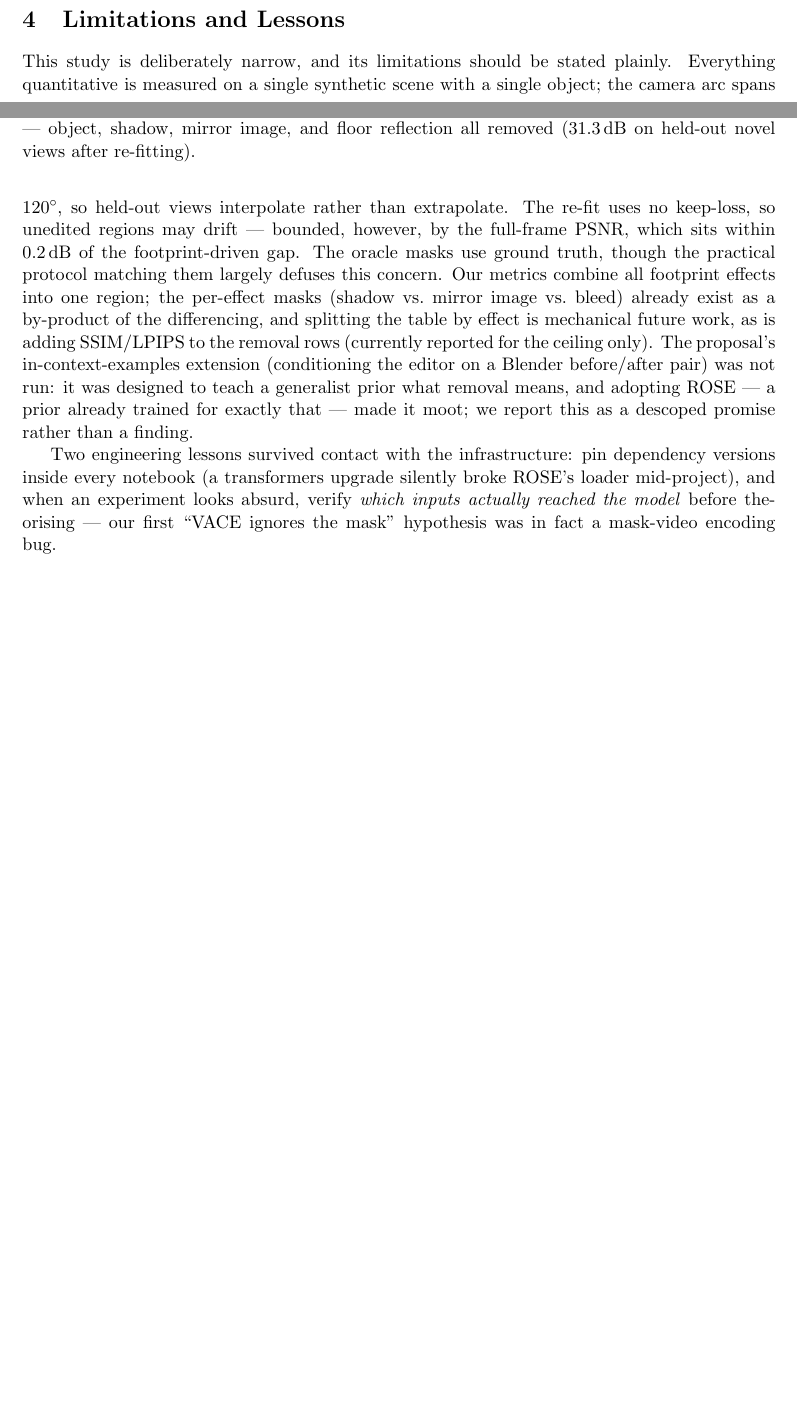
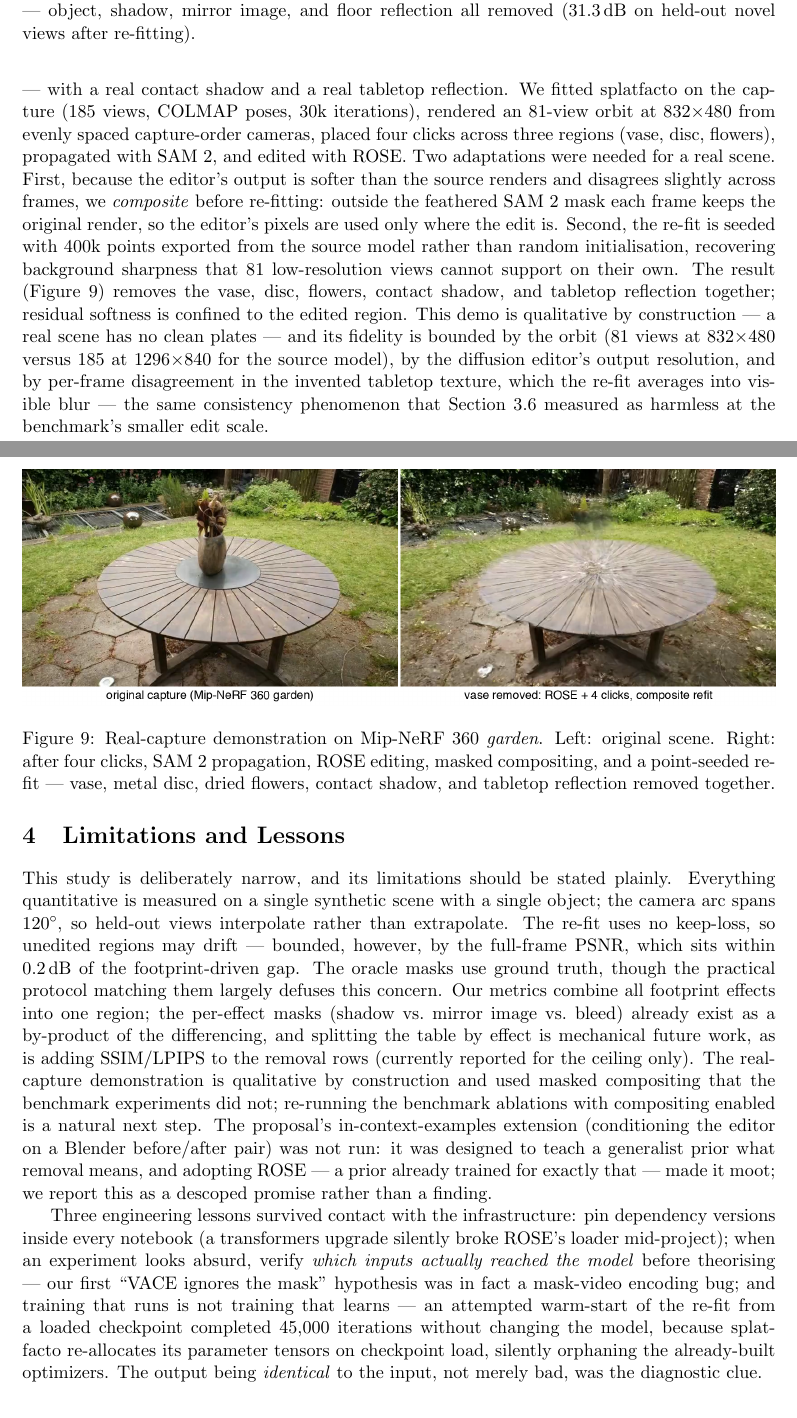
Before and after one commit to Yonghao-Lee/light-footprint-removal, a LaTeX paper (report.tex): two parts of pages 9 and 10 of 12 before the commit and two parts of pages 10 and 11 of 13 after it, joined at a grey line, cut so that both start at the same text, the shorter picture padded with empty space. Compiled offline with pdfLaTeX.

Commit message:
Real-capture demo complete: composite refit result, fig9 + garden GIF, report demo subsection, general-recipe conclusion, optimizer-orphaning lesson
Co-Authored-By: Claude Fable 5 <noreply@anthropic.com>

```diff
--- a/report.tex
+++ b/report.tex
@@ -224,17 +224,20 @@ The oracle mask uses ground-truth differencing, unavailable in any real scene. T
   \label{fig:final}
 \end{figure}
 
-% ---------------------------------------------------------------------------
-% REAL-CAPTURE DEMO SUBSECTION — uncomment and finalize once the garden
-% warm-start refit renders arrive (figures/fig9_garden_demo.png).
-% \subsection{Real-capture demo}
-% \label{sec:realdemo}
-% TODO: qualitative garden demo paragraph + figure.
-% ---------------------------------------------------------------------------
+\subsection{Real-capture demonstration}
+\label{sec:realdemo}
+To show the recipe transfers beyond the benchmark, we ran the full pipeline on the \emph{garden} scene of the Mip-NeRF 360 dataset: a vase of dried flowers on a metal disc, on a glossy wooden table --- with a real contact shadow and a real tabletop reflection. We fitted splatfacto on the capture (185 views, COLMAP poses, 30k iterations), rendered an 81-view orbit at $832{\times}480$ from evenly spaced capture-order cameras, placed four clicks across three regions (vase, disc, flowers), propagated with SAM~2, and edited with ROSE. Two adaptations were needed for a real scene. First, because the editor's output is softer than the source renders and disagrees slightly across frames, we \emph{composite} before re-fitting: outside the feathered SAM~2 mask each frame keeps the original render, so the editor's pixels are used only where the edit is. Second, the re-fit is seeded with 400k points exported from the source model rather than random initialisation, recovering background sharpness that 81 low-resolution views cannot support on their own. The result (Figure~\ref{fig:garden}) removes the vase, disc, flowers, contact shadow, and tabletop reflection together; residual softness is confined to the edited region. This demo is qualitative by construction --- a real scene has no clean plates --- and its fidelity is bounded by the orbit (81 views at $832{\times}480$ versus 185 at $1296{\times}840$ for the source model), by the diffusion editor's output resolution, and by per-frame disagreement in the invented tabletop texture, which the re-fit averages into visible blur --- the same consistency phenomenon that Section~\ref{sec:consistency} measured as harmless at the benchmark's smaller edit scale.
+
+\begin{figure}[t]
+  \centering
+  \includegraphics[width=\linewidth]{figures/fig9_garden_demo.png}
+  \caption{Real-capture demonstration on Mip-NeRF 360 \emph{garden}. Left: original scene. Right: after four clicks, SAM~2 propagation, ROSE editing, masked compositing, and a point-seeded re-fit --- vase, metal disc, dried flowers, contact shadow, and tabletop reflection removed together.}
+  \label{fig:garden}
+\end{figure}
 
 \section{Limitations and Lessons}
-This study is deliberately narrow, and its limitations should be stated plainly. Everything quantitative is measured on a single synthetic scene with a single object; the camera arc spans $120^\circ$, so held-out views interpolate rather than extrapolate. The re-fit uses no keep-loss, so unedited regions may drift --- bounded, however, by the full-frame PSNR, which sits within 0.2\,dB of the footprint-driven gap. The oracle masks use ground truth, though the practical protocol matching them largely defuses this concern. Our metrics combine all footprint effects into one region; the per-effect masks (shadow vs.\ mirror image vs.\ bleed) already exist as a by-product of the differencing, and splitting the table by effect is mechanical future work, as is adding SSIM/LPIPS to the removal rows (currently reported for the ceiling only). The proposal's in-context-examples extension (conditioning the editor on a Blender before/after pair) was not run: it was designed to teach a generalist prior what removal means, and adopting ROSE --- a prior already trained for exactly that --- made it moot; we report this as a descoped promise rather than a finding.
+This study is deliberately narrow, and its limitations should be stated plainly. Everything quantitative is measured on a single synthetic scene with a single object; the camera arc spans $120^\circ$, so held-out views interpolate rather than extrapolate. The re-fit uses no keep-loss, so unedited regions may drift --- bounded, however, by the full-frame PSNR, which sits within 0.2\,dB of the footprint-driven gap. The oracle masks use ground truth, though the practical protocol matching them largely defuses this concern. Our metrics combine all footprint effects into one region; the per-effect masks (shadow vs.\ mirror image vs.\ bleed) already exist as a by-product of the differencing, and splitting the table by effect is mechanical future work, as is adding SSIM/LPIPS to the removal rows (currently reported for the ceiling only). The real-capture demonstration is qualitative by construction and used masked compositing that the benchmark experiments did not; re-running the benchmark ablations with compositing enabled is a natural next step. The proposal's in-context-examples extension (conditioning the editor on a Blender before/after pair) was not run: it was designed to teach a generalist prior what removal means, and adopting ROSE --- a prior already trained for exactly that --- made it moot; we report this as a descoped promise rather than a finding.
 
-Two engineering lessons survived contact with the infrastructure: pin dependency versions inside every notebook (a transformers upgrade silently broke ROSE's loader mid-project), and when an experiment looks absurd, verify \emph{which inputs actually reached the model} before theorising --- our first ``VACE ignores the mask'' hypothesis was in fact a mask-video encoding bug.
+Three engineering lessons survived contact with the infrastructure: pin dependency versions inside every notebook (a transformers upgrade silently broke ROSE's loader mid-project); when an experiment looks absurd, verify \emph{which inputs actually reached the model} before theorising --- our first ``VACE ignores the mask'' hypothesis was in fact a mask-video encoding bug; and training that runs is not training that learns --- an attempted warm-start of the re-fit from a loaded checkpoint completed 45{,}000 iterations without changing the model, because splatfacto re-allocates its parameter tensors on checkpoint load, silently orphaning the already-built optimizers. The output being \emph{identical} to the input, not merely bad, was the diagnostic clue.
 
 \section{Conclusion}
```
Also changed, not shown: results.md (+9 -0 lines), README.md, figures/fig9_garden_demo.png (added), report.tex (4 more changed lines), 6 other files.
